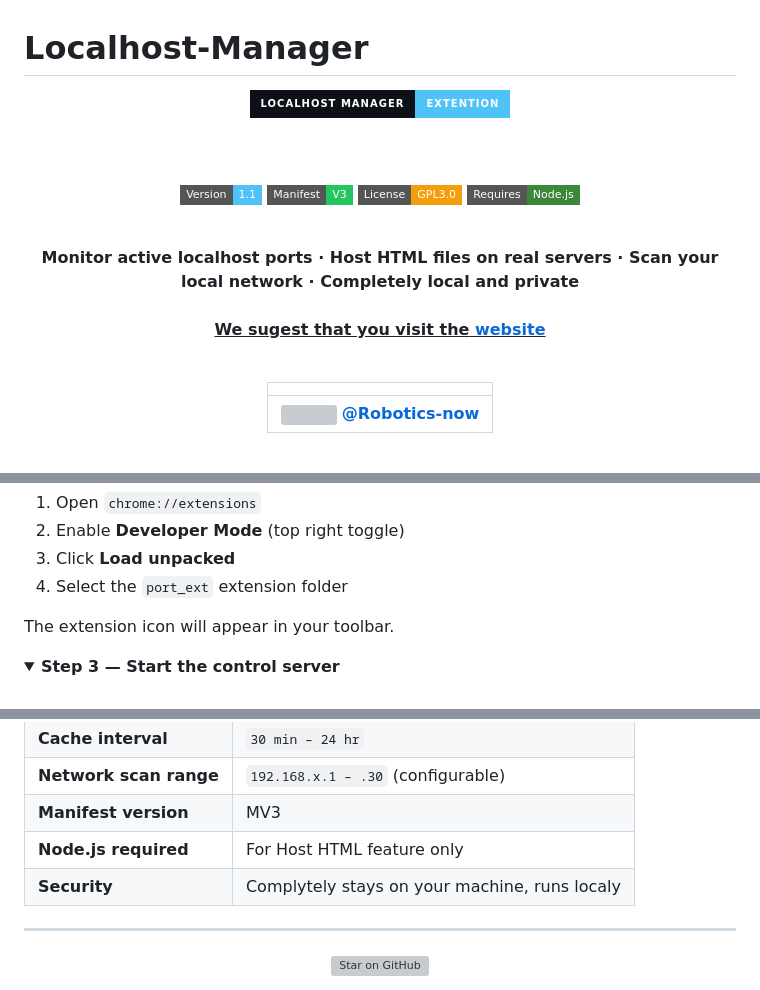
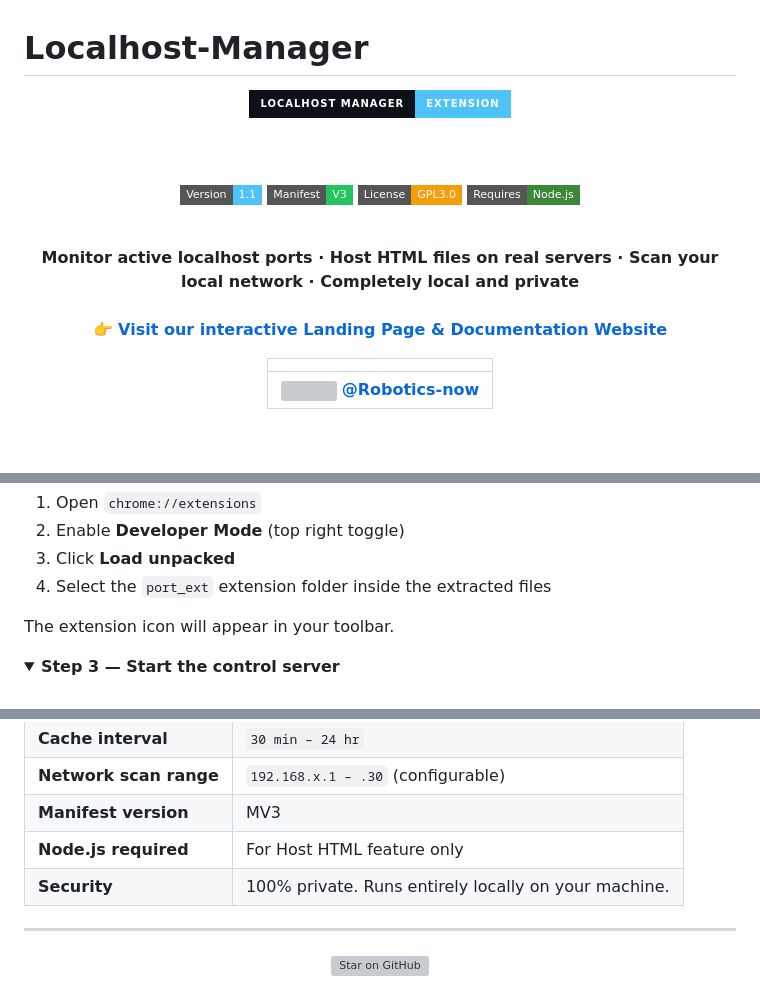
Before and after one commit to Robotics-now/Localhost-Manager, a Markdown page: README.md, 3 parts joined by grey strips. Drawn GitHub-style; folded sections open; badges without logos; grey boxes are pictures that could not be loaded.

Commit message:
Fix typos and improve README clarity

```diff
--- a/README.md
+++ b/README.md
@@ -2,7 +2,7 @@
 
 <div align="center">
 
-<img src="https://img.shields.io/badge/Localhost%20Manager-Extention-4fc3f7?style=for-the-badge&labelColor=0d1117" alt="Localhost Manager Pro" height="36"/>
+<img src="https://img.shields.io/badge/Localhost%20Manager-Extension-4fc3f7?style=for-the-badge&labelColor=0d1117" alt="Localhost Manager Pro" height="36"/>
 
 <br/><br/>
 
@@ -16,8 +16,7 @@
 **Monitor active localhost ports · Host HTML files on real servers · Scan your local network · Completely local and private**
 <br>
 <br>
-<ins>**We sugest that you visit the<a href="https://localhost-manager.roboticsnow.dpdns.org/#settings"> website**<ins>
-
+👉 **<a href="https://localhost-manager.roboticsnow.dpdns.org/#settings"> Visit our interactive Landing Page & Documentation Website**
 <br/>
 
 | |
@@ -64,7 +64,7 @@ Go to [Releases](https://github.com/Robotics-now/Localhost-Manager/releases/) an
 1. Open `chrome://extensions`
 2. Enable **Developer Mode** (top right toggle)
 3. Click **Load unpacked**
-4. Select the `port_ext` extension folder
+4. Select the `port_ext` extension folder inside the extracted files
 
 
 The extension icon will appear in your toolbar.
@@ -276,7 +276,7 @@ Works on any Chromium-based browser with Manifest V3 support:
 | **Network scan range** | `192.168.x.1 – .30` (configurable) |
 | **Manifest version** | MV3 |
 | **Node.js required** | For Host HTML feature only |
-| **Security** | Complytely stays on your machine, runs localy |
+| **Security** | 100% private. Runs entirely locally on your machine. |
 
 ---
 
```
Also changed, not shown: other parts of README.md (+1 -0 lines).
